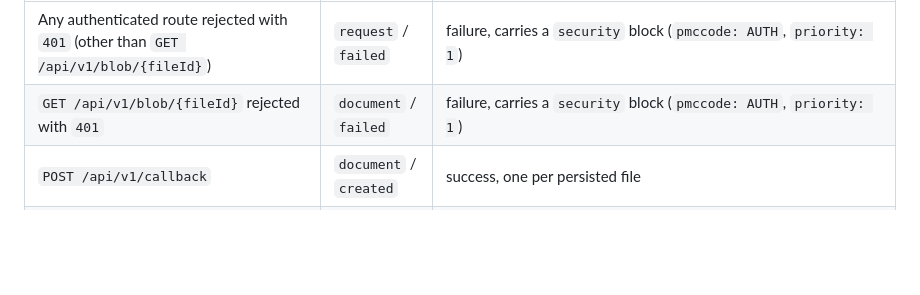
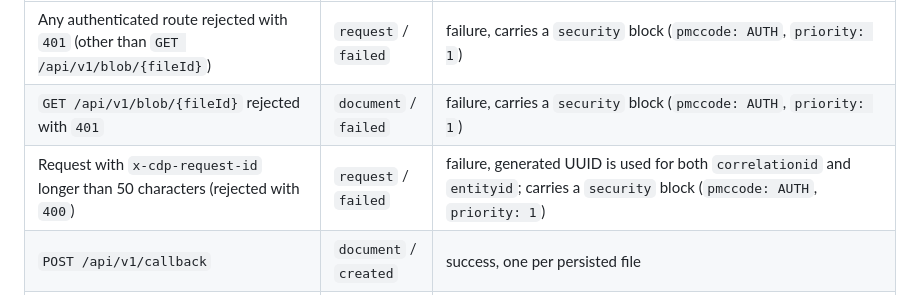
Before and after one commit to DEFRA/fcp-sfd-object-processor, a Markdown page: README.md, the part around the change. Drawn GitHub-style; blank space fills up the shorter version.

Commit message:
update readme and audit events log

```diff
--- a/README.md
+++ b/README.md
@@ -310,6 +310,7 @@ This service publishes audit events to the shared `fcp-audit` SNS topic via `@de
 |---|---|---|
 | Any authenticated route rejected with `401` (other than `GET /api/v1/blob/{fileId}`) | `request` / `failed` | failure, carries a `security` block (`pmccode: AUTH`, `priority: 1`) |
 | `GET /api/v1/blob/{fileId}` rejected with `401` | `document` / `failed` | failure, carries a `security` block (`pmccode: AUTH`, `priority: 1`) |
+| Request with `x-cdp-request-id` longer than 50 characters (rejected with `400`) | `request` / `failed` | failure, generated UUID is used for both `correlationid` and `entityid`; carries a `security` block (`pmccode: AUTH`, `priority: 1`) |
 | `POST /api/v1/callback` | `document` / `created` | success, one per persisted file |
 | `POST /api/v1/callback` validation or persist failure | `document` / `failed` | failure |
 | `GET /api/v1/blob/{fileId}` | `document` / `read` | success |
```
Also changed, not shown: docs/audit-events.md (+1 -0 lines).
